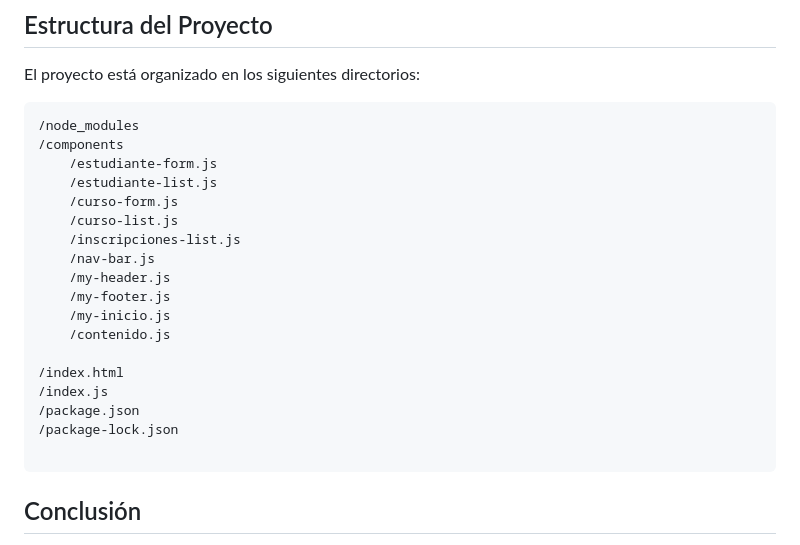
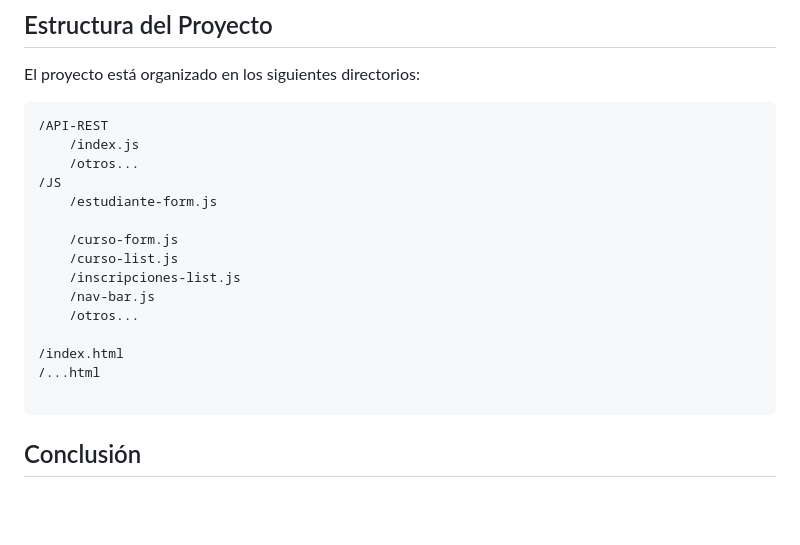
Before and after one commit to IanAlvarezCordova/Proyecto1_PIC, a Markdown page: README.md, the part around the change. Rendered like a GitHub page; blank space fills up the shorter version.

````diff
--- a/README.md
+++ b/README.md
@@ -115,23 +115,20 @@ GET http://localhost:8000/inscripciones
 El proyecto está organizado en los siguientes directorios:
 
 ```
-/node_modules
-/components
+/API-REST
+    /index.js
+    /otros...
+/JS
     /estudiante-form.js
-    /estudiante-list.js
+
     /curso-form.js
     /curso-list.js
     /inscripciones-list.js
     /nav-bar.js
-    /my-header.js
-    /my-footer.js
-    /my-inicio.js
-    /contenido.js
+    /otros...
 
 /index.html
-/index.js
-/package.json
-/package-lock.json
+/...html
 
 ```
 
````
